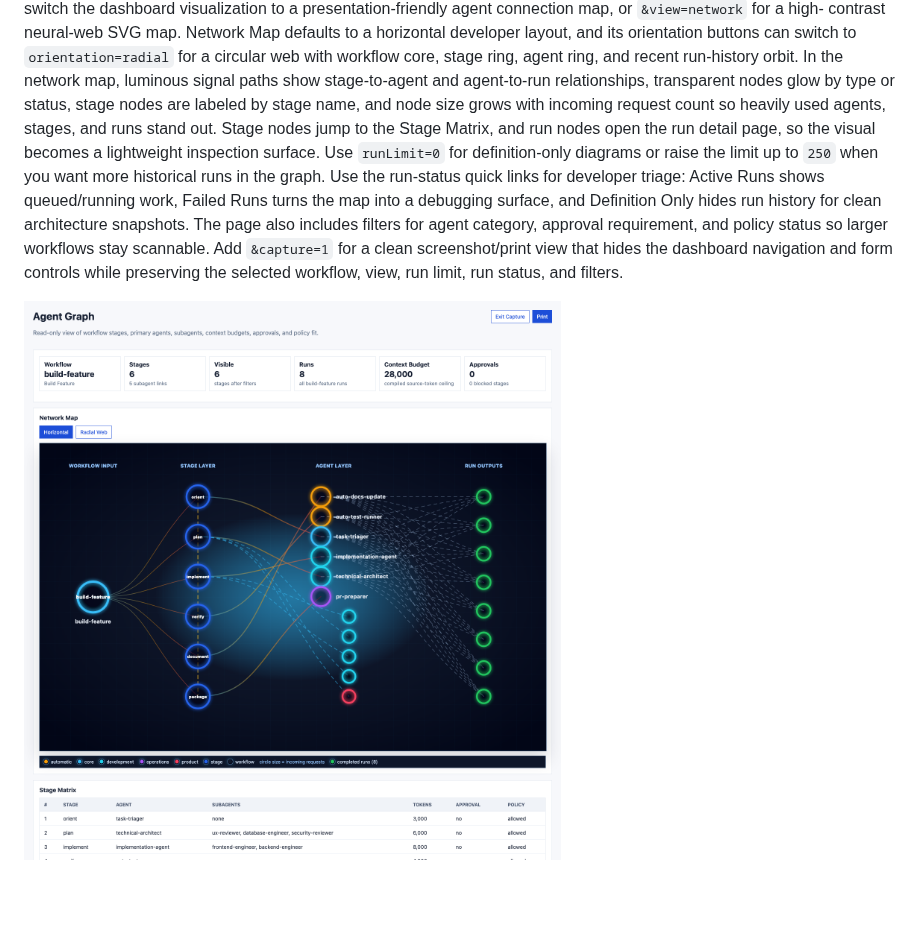
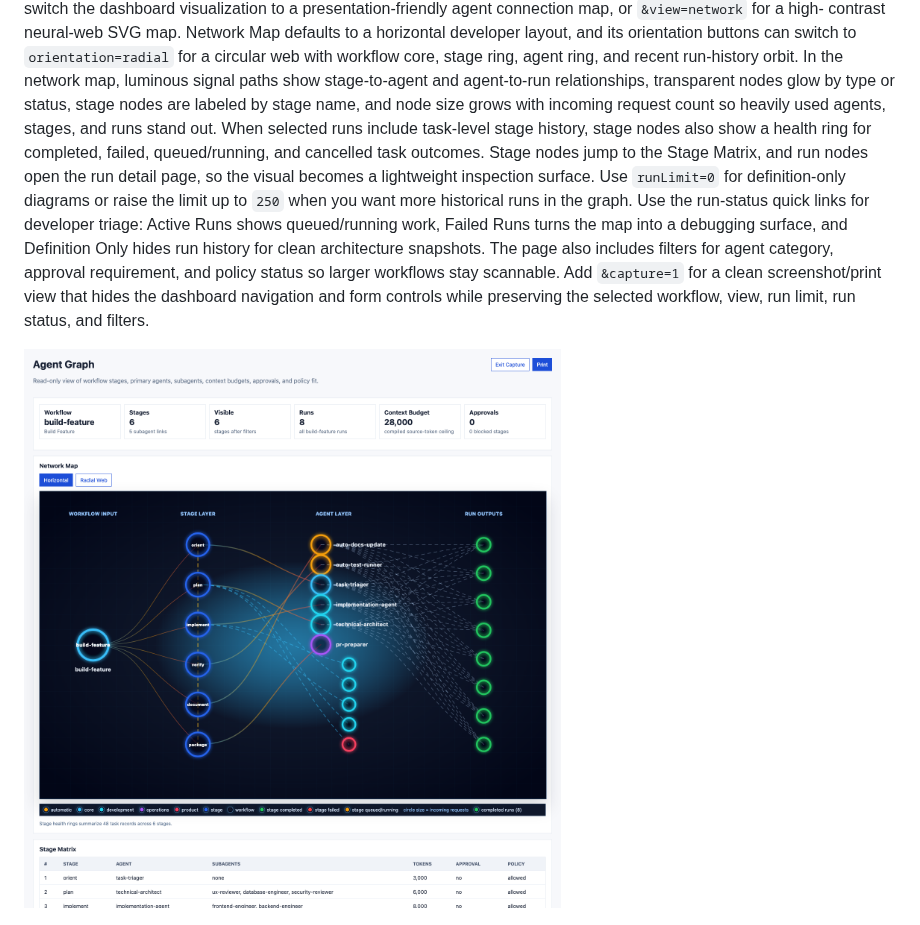
Before and after one commit to jasonneo99/agent-workflow, a Markdown page: docs/user-guide.md, the part around the change. Drawn GitHub-style; pictures changed too: docs/assets/screenshots/dashboard-workflow-network.png; blank space fills up the shorter version.

Commit message:
Add workflow graph stage health overlays

```diff
--- a/docs/user-guide.md
+++ b/docs/user-guide.md
@@ -256,7 +256,9 @@ circular web with workflow core, stage ring, agent ring, and recent run-history
 orbit. In the network map, luminous signal paths show stage-to-agent and
 agent-to-run relationships, transparent nodes glow by type or status, stage
 nodes are labeled by stage name, and node size grows with incoming request count
-so heavily used agents, stages, and runs stand out. Stage nodes jump to the Stage Matrix, and run nodes
+so heavily used agents, stages, and runs stand out. When selected runs include
+task-level stage history, stage nodes also show a health ring for completed,
+failed, queued/running, and cancelled task outcomes. Stage nodes jump to the Stage Matrix, and run nodes
 open the run detail page, so the visual becomes a lightweight inspection
 surface. Use `runLimit=0` for definition-only diagrams or
 raise the limit up to `250` when you want more historical runs in the graph. Use
```
Also changed, not shown: docs/roadmap.md (+2 -1 lines), 2 other files.
